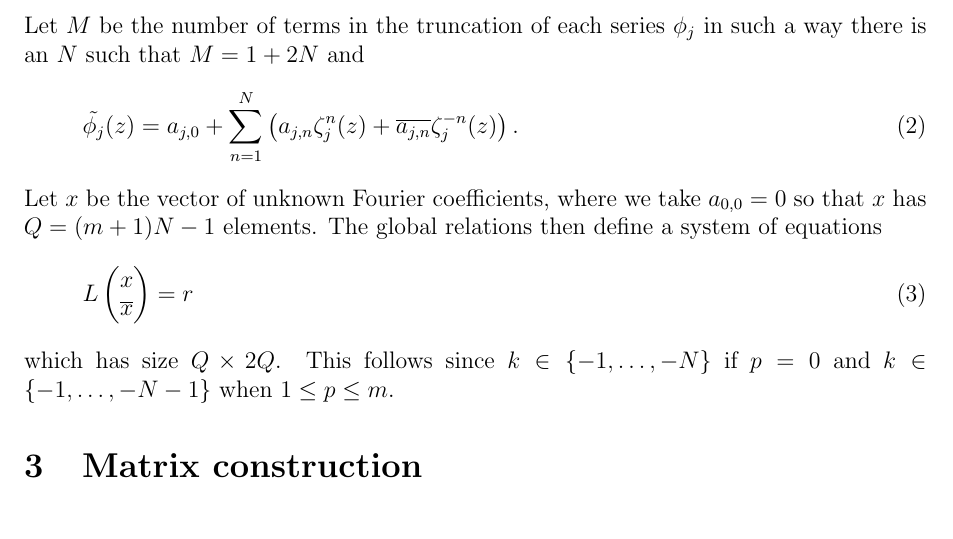
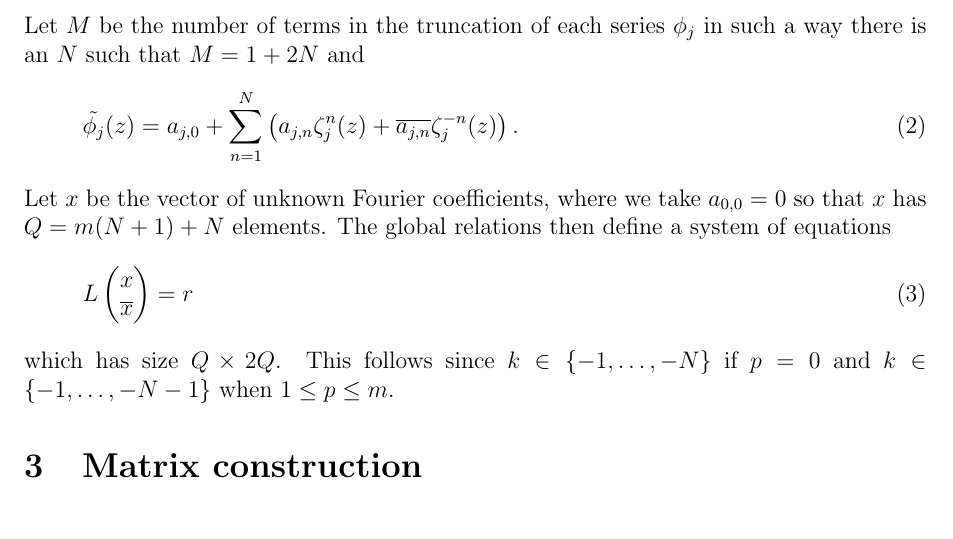
Before and after one commit to ehkropf/ModifiedSchwarz, a LaTeX document (doc/manual.tex): part of page 1 of 3, cut so that both start at the same text. Compiled offline with pdfLaTeX.

Commit message:
Fix incorrect matrix size statement.

```diff
--- a/doc/manual.tex
+++ b/doc/manual.tex
@@ -29,7 +29,7 @@ Let $M$ be the number of terms in the truncation of each series $\phi_j$ in such
 \tilde{\phi_j}(z) = a_{j,0} + \sum_{n=1}^N \left( a_{j,n} \zeta_j^n(z) + \conj{a_{j,n}} \zeta_j^{-n}(z) \right).
   \label{eq:discrete_uknown}
 \end{equation}
-Let $x$ be the vector of unknown Fourier coefficients, where we take $a_{0,0} = 0$ so that $x$ has $Q = (m+1)N - 1$ elements. The global relations then define a system of equations
+Let $x$ be the vector of unknown Fourier coefficients, where we take $a_{0,0} = 0$ so that $x$ has $Q = m(N+1) + N$ elements. The global relations then define a system of equations
 \begin{equation}
   L
   \begin{pmatrix}
```
